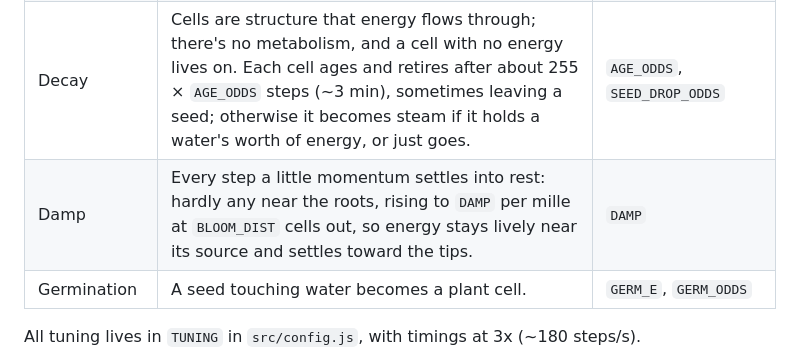
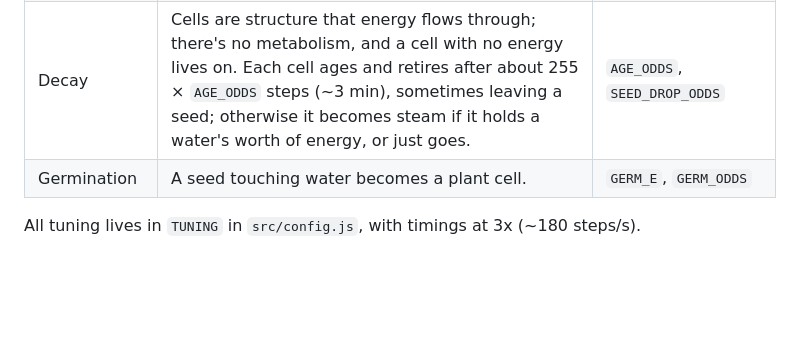
Before and after one commit to Ethan23p/Phosphor-Sand, a Markdown page: README.md, the part around the change. GitHub-like rendering; blank space fills up the shorter version.

Commit message:
README: drop the old damping row (now friction, under Motion)
Co-Authored-By: Claude Opus 5.5 <noreply@anthropic.com>

```diff
--- a/README.md
+++ b/README.md
@@ -48,7 +48,6 @@ Plant energy runs on two quantities, energy and momentum; larger behavior (flow
 | Thickness | How far a cell is from the nearest non-plant cell, tracked the same way, and the plant's thickness: the most any of its cells has reached, passed through the plant and never lowered. A plant that has never been `THICK_ADULT` cells thick is a seedling. | `THICK_ADULT` |
 | Bloom | Moving energy from a cell with at least `BLOOM_E` that pushes into open air grows a new cell there, or 1 in `BLOOM_WATER_ODDS` times into water (replacing it). The new cell takes the packet's energy and momentum, less `BLOOM_LOSS` % lost in the transfer. So a plant grows where its moving energy reaches open air, not where energy settles. A soft distance gate makes it rarer near the roots in grown plants (seedlings are ungated): `BLOOM_NEAR` per mille as often at the roots (the allowance: 0 never, 1000 no gate), rising smoothly to certain at `BLOOM_DIST` cells. So a wet plant still grows, slowly, without climbing the water that feeds it. | `BLOOM_E`, `BLOOM_LOSS`, `BLOOM_WATER_ODDS`, `WATER_DRAIN`, `BLOOM_DIST`, `BLOOM_NEAR` |
 | Decay | Cells are structure that energy flows through; there's no metabolism, and a cell with no energy lives on. Each cell ages and retires after about 255 × `AGE_ODDS` steps (~3 min), sometimes leaving a seed; otherwise it becomes steam if it holds a water's worth of energy, or just goes. | `AGE_ODDS`, `SEED_DROP_ODDS` |
-| Damp | Every step a little momentum settles into rest: hardly any near the roots, rising to `DAMP` per mille at `BLOOM_DIST` cells out, so energy stays lively near its source and settles toward the tips. | `DAMP` |
 | Germination | A seed touching water becomes a plant cell. | `GERM_E`, `GERM_ODDS` |
 
 All tuning lives in `TUNING` in `src/config.js`, with timings at 3x (~180 steps/s).
```
